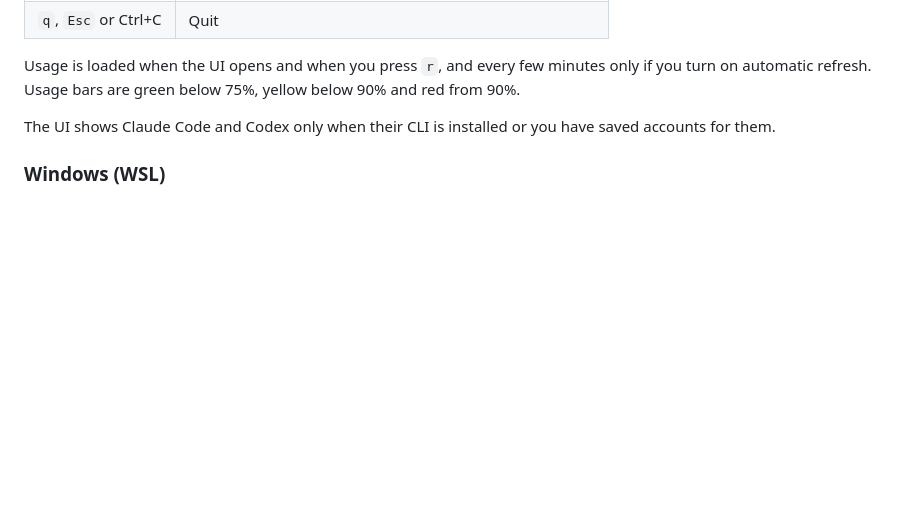
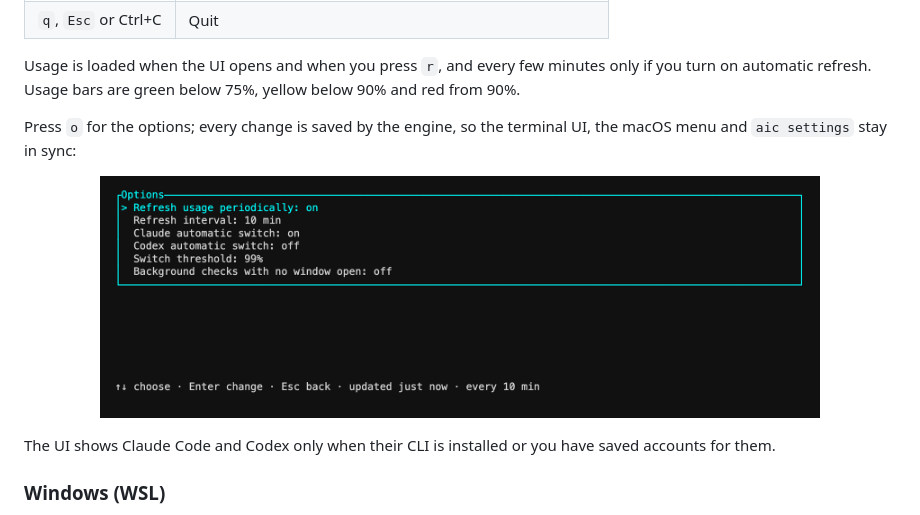
Before and after one commit to Gefermanpernia/ai-control, a Markdown page: README.md, the part around the change printed below. Drawn GitHub-style; pictures changed too: docs/images/tui-options.png (added); blank space fills up the shorter version.

Commit message:
docs: show the Linux terminal UI in the README (#92)
Two terminal UI screenshots, the account list with usage monitors and the options screen, rendered from aic-tui with example data only, in the Linux section.

Closes #88

```diff
--- a/README.md
+++ b/README.md
@@ -145,6 +149,13 @@ open the terminal UI:
 Usage is loaded when the UI opens and when you press `r`, and every few minutes
 only if you turn on automatic refresh.
 Usage bars are green below 75%, yellow below 90% and red from 90%.
+
+Press `o` for the options; every change is saved by the engine, so the terminal
+UI, the macOS menu and `aic settings` stay in sync:
+
+<p align="center">
+  <img src="docs/images/tui-options.png" alt="The terminal UI options screen with refresh and automatic switching settings" width="720">
+</p>
 
 The UI shows Claude Code and Codex only when their CLI is installed or you have
 saved accounts for them.
```
Also changed, not shown: other parts of README.md (+4 -0 lines), docs/images/tui-accounts.png (added).
